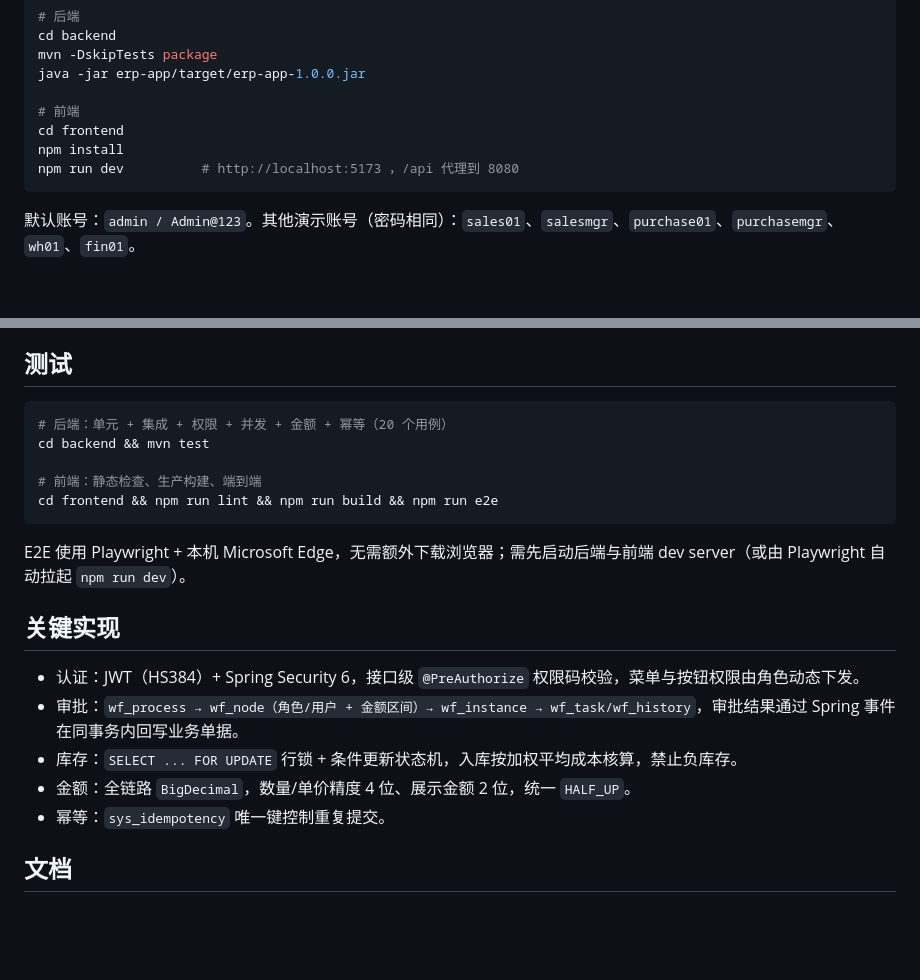
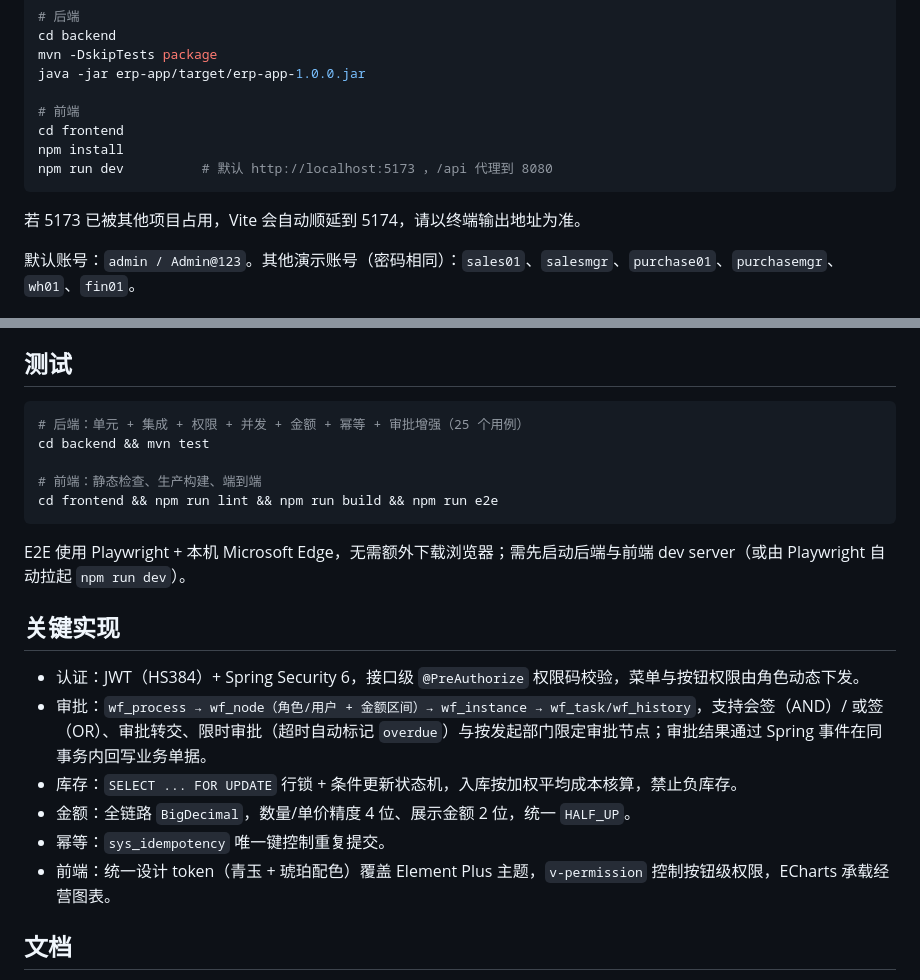
Before and after one commit to xiao-fei-sea/atlas-erp, a Markdown page: README.md, 2 parts joined by grey strips. Rendered like a GitHub page; blank space fills up the shorter version.

````diff
--- a/README.md
+++ b/README.md
@@ -39,8 +115,10 @@ java -jar erp-app/target/erp-app-1.0.0.jar
 # 前端
 cd frontend
 npm install
-npm run dev          # http://localhost:5173 ，/api 代理到 8080
+npm run dev          # 默认 http://localhost:5173 ，/api 代理到 8080
 ```
+
+若 5173 已被其他项目占用，Vite 会自动顺延到 5174，请以终端输出地址为准。
 
 默认账号：`admin / Admin@123`。其他演示账号（密码相同）：`sales01`、`salesmgr`、`purchase01`、`purchasemgr`、`wh01`、`fin01`。
 
@@ -56,7 +134,7 @@ docker compose up -d --build
 ## 测试
 
 ```bash
-# 后端：单元 + 集成 + 权限 + 并发 + 金额 + 幂等（20 个用例）
+# 后端：单元 + 集成 + 权限 + 并发 + 金额 + 幂等 + 审批增强（25 个用例）
 cd backend && mvn test
 
 # 前端：静态检查、生产构建、端到端
@@ -68,10 +146,11 @@ E2E 使用 Playwright + 本机 Microsoft Edge，无需额外下载浏览器；
 ## 关键实现
 
 - 认证：JWT（HS384）+ Spring Security 6，接口级 `@PreAuthorize` 权限码校验，菜单与按钮权限由角色动态下发。
-- 审批：`wf_process → wf_node（角色/用户 + 金额区间）→ wf_instance → wf_task/wf_history`，审批结果通过 Spring 事件在同事务内回写业务单据。
+- 审批：`wf_process → wf_node（角色/用户 + 金额区间）→ wf_instance → wf_task/wf_history`，支持会签（AND）/ 或签（OR）、审批转交、限时审批（超时自动标记 `overdue`）与按发起部门限定审批节点；审批结果通过 Spring 事件在同事务内回写业务单据。
 - 库存：`SELECT ... FOR UPDATE` 行锁 + 条件更新状态机，入库按加权平均成本核算，禁止负库存。
 - 金额：全链路 `BigDecimal`，数量/单价精度 4 位、展示金额 2 位，统一 `HALF_UP`。
 - 幂等：`sys_idempotency` 唯一键控制重复提交。
+- 前端：统一设计 token（青玉 + 琥珀配色）覆盖 Element Plus 主题，`v-permission` 控制按钮级权限，ECharts 承载经营图表。
 
 ## 文档
 
````
Also changed, not shown: other parts of README.md (+76 -0 lines), docs/images/dashboard.png (added), docs/images/login.png (added), docs/images/workflow.png (added), 4 other files.
